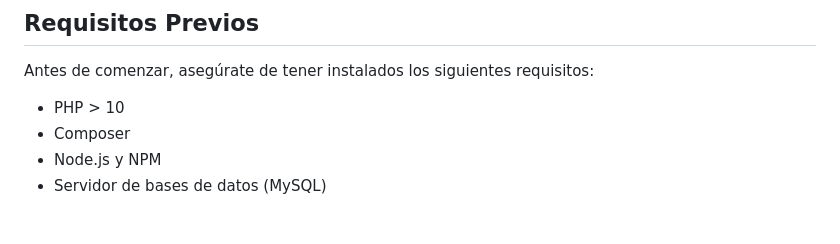
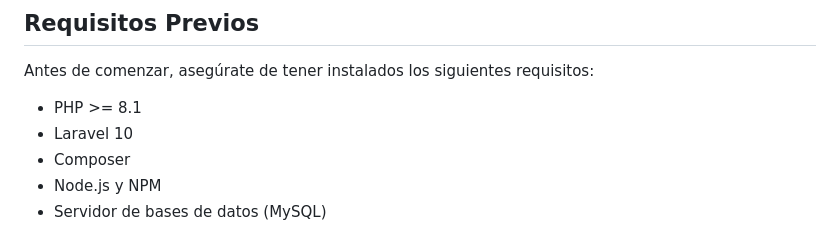
Before and after one commit to Clderon/Sistema, a Markdown page: README.md, the part around the change. GitHub-like rendering.

Commit message:
Update README.md
arreglando la version del php y agregando el laravel

```diff
--- a/README.md
+++ b/README.md
@@ -22,7 +22,8 @@ Este proyecto esparte  de un sistema de facturación que incluye una tabla para
 
 Antes de comenzar, asegúrate de tener instalados los siguientes requisitos:
 
-- PHP > 10
+- PHP >= 8.1
+- Laravel 10
 - Composer
 - Node.js y NPM
 - Servidor de bases de datos (MySQL)
```
